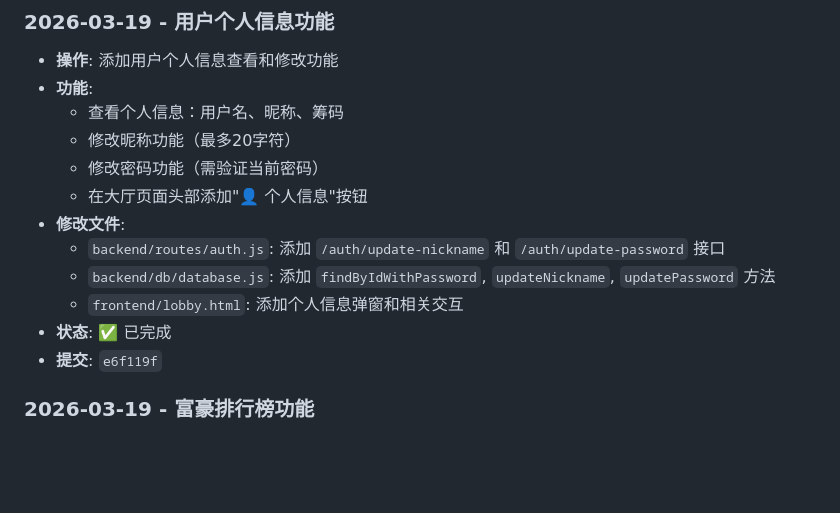
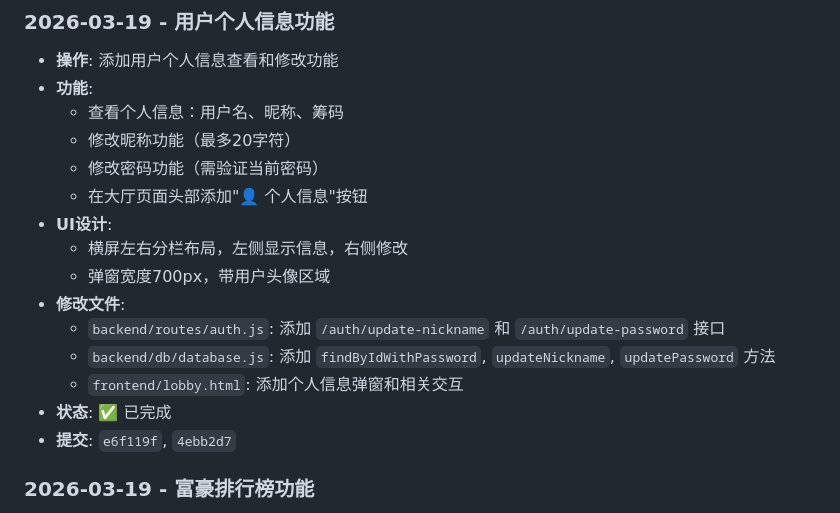
Before and after one commit to mokyarcher/Texas-Hold-em-online, a Markdown page: DEV_LOG.md, the part around the change. Drawn GitHub-style; blank space fills up the shorter version.

Commit message:
docs: 更新开发日志

```diff
--- a/DEV_LOG.md
+++ b/DEV_LOG.md
@@ -27,12 +27,15 @@
   - 修改昵称功能（最多20字符）
   - 修改密码功能（需验证当前密码）
   - 在大厅页面头部添加"👤 个人信息"按钮
+- **UI设计**:
+  - 横屏左右分栏布局，左侧显示信息，右侧修改
+  - 弹窗宽度700px，带用户头像区域
 - **修改文件**:
   - `backend/routes/auth.js`: 添加 `/auth/update-nickname` 和 `/auth/update-password` 接口
   - `backend/db/database.js`: 添加 `findByIdWithPassword`, `updateNickname`, `updatePassword` 方法
   - `frontend/lobby.html`: 添加个人信息弹窗和相关交互
 - **状态**: ✅ 已完成
-- **提交**: `e6f119f`
+- **提交**: `e6f119f`, `4ebb2d7`
 
 ### 2026-03-19 - 富豪排行榜功能
 - **操作**: 添加排行榜功能
```
